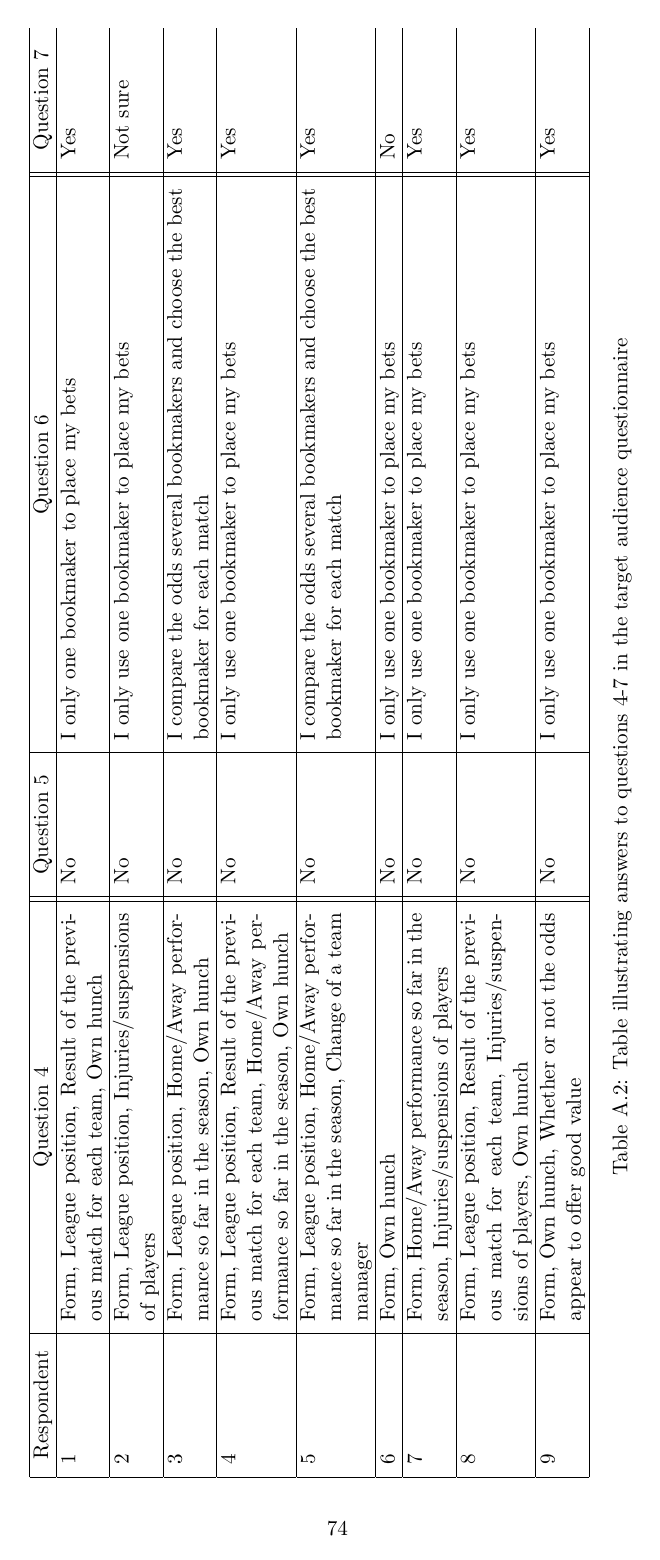
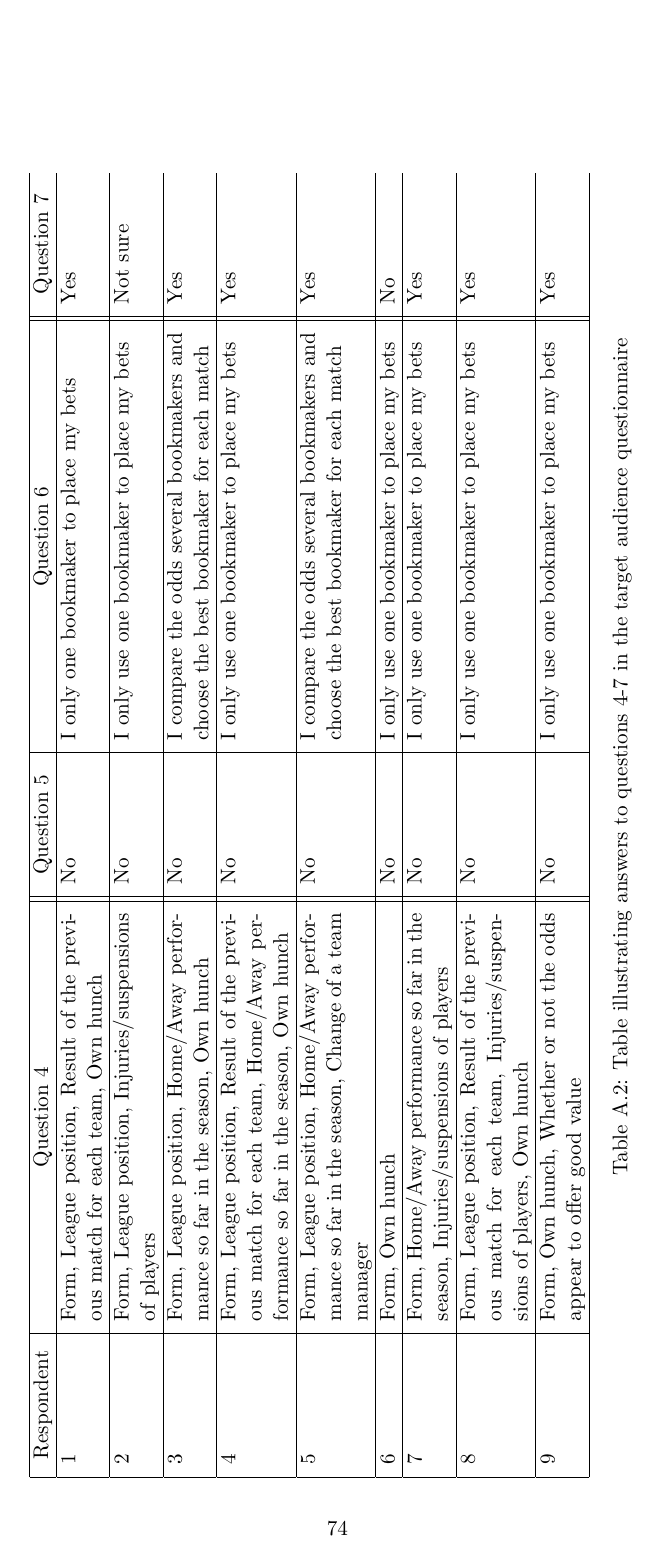
Before and after one commit to marinamarina/dissertation, a LaTeX thesis (shchukina-2015-surething.tex, which reads appendix/appendix.tex): page 87 of 101. Compiled offline with pdfLaTeX.

```diff
--- a/appendix/appendix.tex
+++ b/appendix/appendix.tex
@@ -109,8 +109,8 @@
   |p{\dimexpr.1\linewidth-2\tabcolsep-1.3333\arrayrulewidth}% column 1
   |p{\dimexpr.3\linewidth-2\tabcolsep-1.3333\arrayrulewidth}|% column 2
   |p{\dimexpr.1\linewidth-2\tabcolsep-1.3333\arrayrulewidth}% column 3
-  |p{\dimexpr.4\linewidth-2\tabcolsep-1.3333\arrayrulewidth}|% column 4
-  |p{\dimexpr.1\linewidth-2\tabcolsep-1.3333\arrayrulewidth}% column 1
+  |p{\dimexpr.3\linewidth-2\tabcolsep-1.3333\arrayrulewidth}|% column 4
+  |p{\dimexpr.1\linewidth-2\tabcolsep-1.3333\arrayrulewidth}% column 5
   }
   \hline
   \centering Respondent  & \centering Question 4  & \centering Question 5 &  \centering Question 6 & \centering\arraybackslash Question 7   \\ \hline
```
Also changed, not shown: 1 other file.
